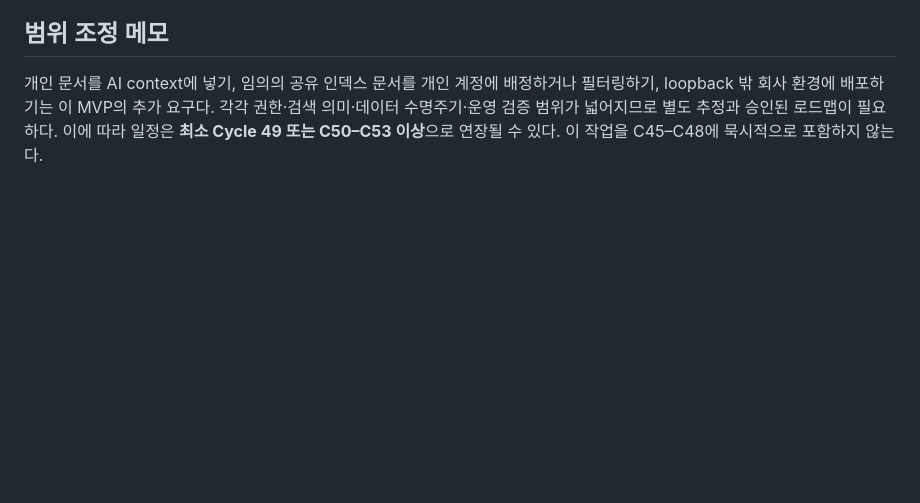
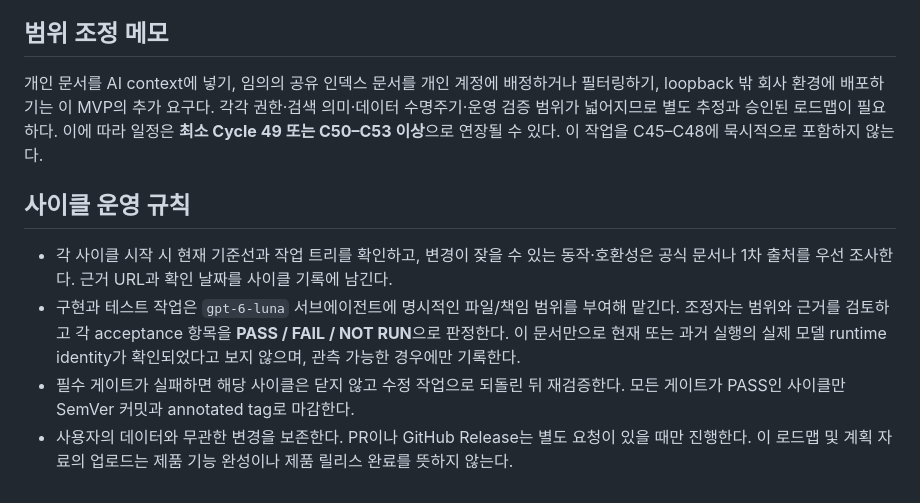
Before and after one commit to lsh235/RT, a Markdown page: docs/cycle45-48-roadmap.md, the part around the change. Rendered like a GitHub page; blank space fills up the shorter version.

Commit message:
docs: record cycle execution gates

```diff
--- a/docs/cycle45-48-roadmap.md
+++ b/docs/cycle45-48-roadmap.md
@@ -52,3 +52,10 @@
 ## 범위 조정 메모
 
 개인 문서를 AI context에 넣기, 임의의 공유 인덱스 문서를 개인 계정에 배정하거나 필터링하기, loopback 밖 회사 환경에 배포하기는 이 MVP의 추가 요구다. 각각 권한·검색 의미·데이터 수명주기·운영 검증 범위가 넓어지므로 별도 추정과 승인된 로드맵이 필요하다. 이에 따라 일정은 **최소 Cycle 49 또는 C50–C53 이상**으로 연장될 수 있다. 이 작업을 C45–C48에 묵시적으로 포함하지 않는다.
+
+## 사이클 운영 규칙
+
+- 각 사이클 시작 시 현재 기준선과 작업 트리를 확인하고, 변경이 잦을 수 있는 동작·호환성은 공식 문서나 1차 출처를 우선 조사한다. 근거 URL과 확인 날짜를 사이클 기록에 남긴다.
+- 구현과 테스트 작업은 `gpt-6-luna` 서브에이전트에 명시적인 파일/책임 범위를 부여해 맡긴다. 조정자는 범위와 근거를 검토하고 각 acceptance 항목을 **PASS / FAIL / NOT RUN**으로 판정한다. 이 문서만으로 현재 또는 과거 실행의 실제 모델 runtime identity가 확인되었다고 보지 않으며, 관측 가능한 경우에만 기록한다.
+- 필수 게이트가 실패하면 해당 사이클은 닫지 않고 수정 작업으로 되돌린 뒤 재검증한다. 모든 게이트가 PASS인 사이클만 SemVer 커밋과 annotated tag로 마감한다.
+- 사용자의 데이터와 무관한 변경을 보존한다. PR이나 GitHub Release는 별도 요청이 있을 때만 진행한다. 이 로드맵 및 계획 자료의 업로드는 제품 기능 완성이나 제품 릴리스 완료를 뜻하지 않는다.
```
